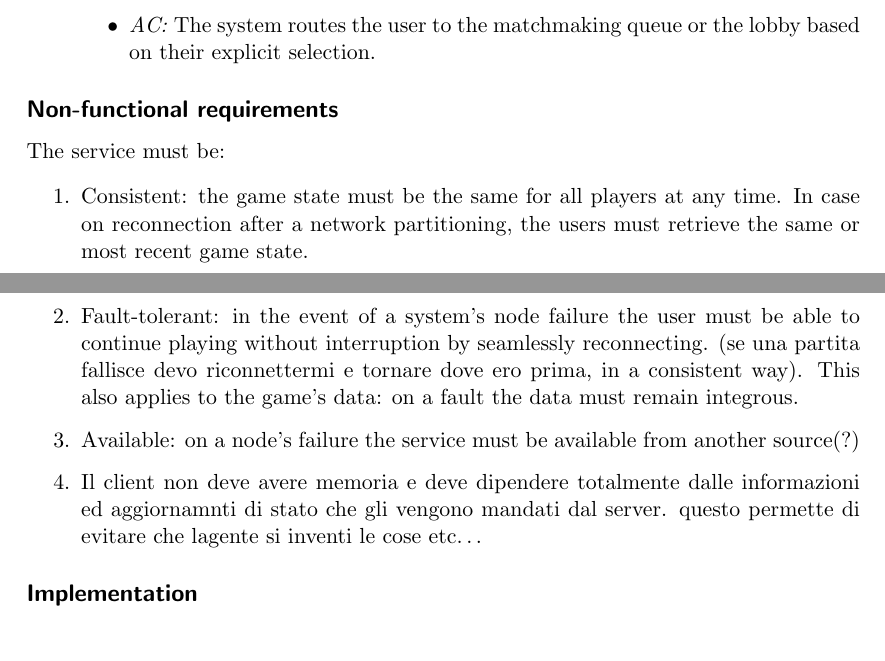
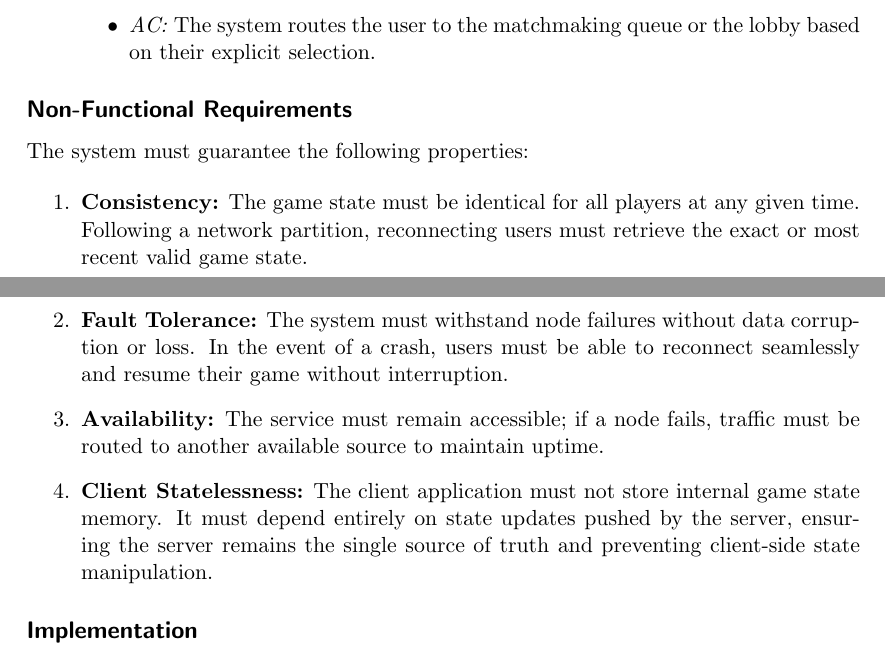
Before and after one commit to juturbo/MarafoNet, a LaTeX paper (report-src/distributed-systems-final-report.tex): two parts of pages 3 and 4 of 14, joined at a grey line, cut so that both start at the same text. Compiled offline with pdfLaTeX.

Commit message:
feat: added non functional requirements

```diff
--- a/report-src/distributed-systems-final-report.tex
+++ b/report-src/distributed-systems-final-report.tex
@@ -193,17 +193,14 @@ The system must allow the user to perform the following actions. Each requiremen
     \end{itemize}
 \end{enumerate}
 
-\subsection*{Non-functional requirements}
-The service must be:
+\subsection*{Non-Functional Requirements}
+The system must guarantee the following properties:
+
 \begin{enumerate}
-  \item Consistent: the game state must be the same for all players at any time.
-    In case on reconnection after a network partitioning, the users must retrieve the same or most recent game state.
-  \item Fault-tolerant: in the event of a system's node failure the user must be able to continue playing without interruption
-    by seamlessly reconnecting. (se una partita fallisce devo riconnettermi e tornare dove ero prima, in a consistent way).
-    This also applies to the game's data: on a fault the data must remain integrous.
-  \item Available: on a node's failure the service must be available from another source(?)
-  \item Il client non deve avere memoria e deve dipendere totalmente dalle informazioni ed aggiornamnti di stato che gli vengono mandati
-    dal server. questo permette di evitare che lagente si inventi le cose etc\ldots
+    \item \textbf{Consistency:} The game state must be identical for all players at any given time. Following a network partition, reconnecting users must retrieve the exact or most recent valid game state.
+    \item \textbf{Fault Tolerance:} The system must withstand node failures without data corruption or loss. In the event of a crash, users must be able to reconnect seamlessly and resume their game without interruption.
+    \item \textbf{Availability:} The service must remain accessible; if a node fails, traffic must be routed to another available source to maintain uptime.
+    \item \textbf{Client Statelessness:} The client application must not store internal game state memory. It must depend entirely on state updates pushed by the server, ensuring the server remains the single source of truth and preventing client-side state manipulation.
 \end{enumerate}
 
 \subsection*{Implementation}
```
